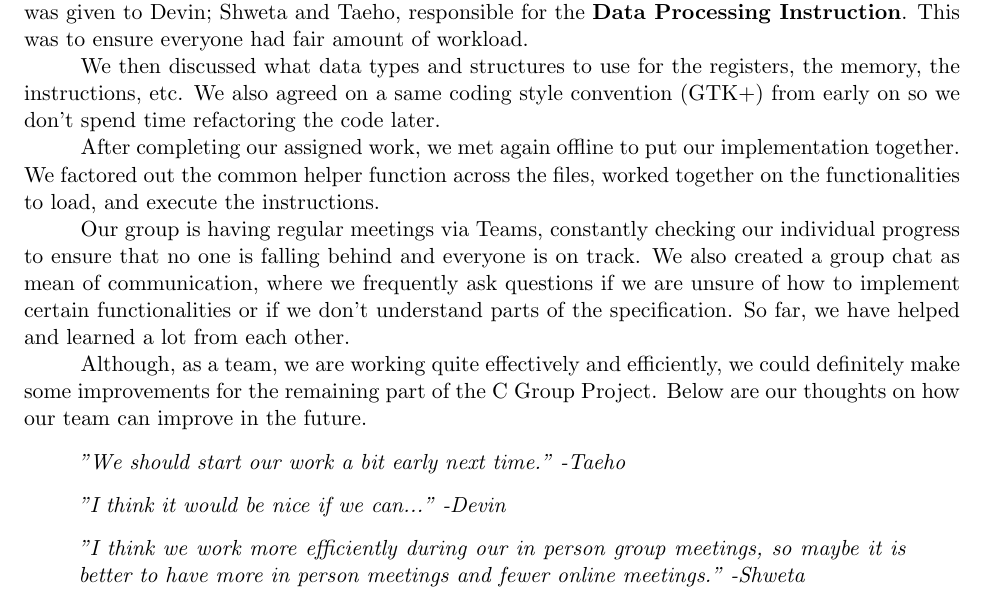
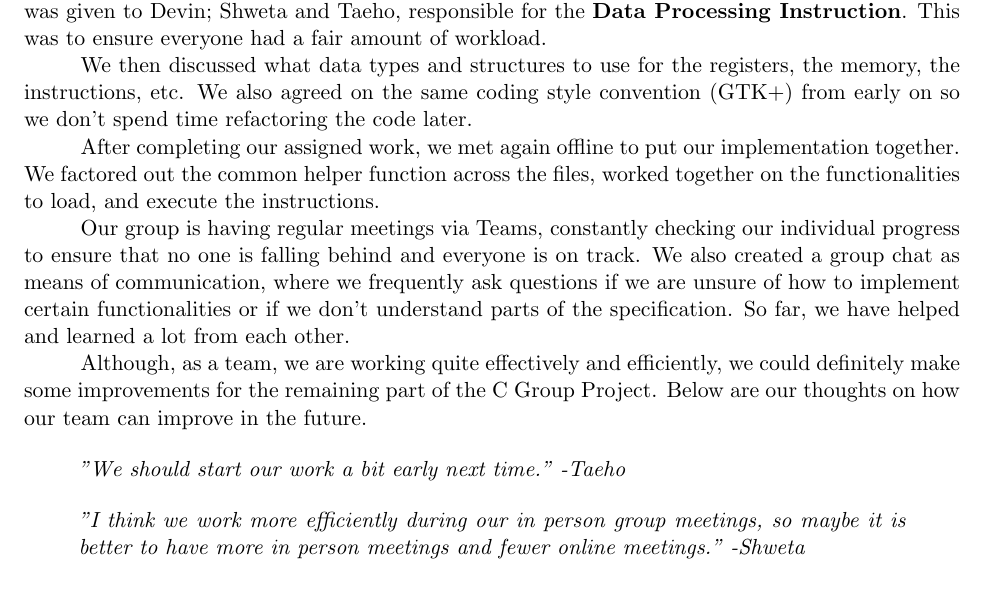
Before and after one commit to mithun-sri/arm11, a LaTeX document (doc/Checkpoint.tex): part of page 1 of 2, cut so that both start at the same text. Compiled offline with pdfLaTeX.

Commit message:
proof read

```diff
--- a/doc/Checkpoint.tex
+++ b/doc/Checkpoint.tex
@@ -17,17 +17,14 @@
 \section{Group Organisation}
 
 
-\-\hspace{1cm}On the 30th of May, our group had an initial offline meeting to discuss how to split up the work. We decided that it would be best for each individual to work on one or two instructions so Mithun was assigned the {\bf Single Data Transfer Instruction}; {\bf Branch / Multiply Instruction} was given to Devin; Shweta and Taeho, responsible for the {\bf Data Processing Instruction}. This was to ensure everyone had fair amount of workload. \\
-\-\hspace{1cm}We then discussed what data types and structures to use for the registers, the memory, the instructions, etc. We also agreed on a same coding style convention (GTK+) from early on so we don't spend time refactoring the code later. \\
+\-\hspace{1cm}On the 30th of May, our group had an initial offline meeting to discuss how to split up the work. We decided that it would be best for each individual to work on one or two instructions so Mithun was assigned the {\bf Single Data Transfer Instruction}; {\bf Branch / Multiply Instruction} was given to Devin; Shweta and Taeho, responsible for the {\bf Data Processing Instruction}. This was to ensure everyone had a fair amount of workload. \\
+\-\hspace{1cm}We then discussed what data types and structures to use for the registers, the memory, the instructions, etc. We also agreed on the same coding style convention (GTK+) from early on so we don't spend time refactoring the code later. \\
 \-\hspace{1cm}After completing our assigned work, we met again offline to put our implementation together. We factored out the common helper function across the files, worked together on the functionalities to load, and execute the instructions. \\
-\-\hspace{1cm}Our group is having regular meetings via Teams, constantly checking our individual progress to ensure that no one is falling behind and everyone is on track. We also created a group chat as mean of communication, where we frequently ask questions if we are unsure of how to implement certain functionalities or if we don't understand parts of the specification. So far, we have helped and learned a lot from each other.\\
+\-\hspace{1cm}Our group is having regular meetings via Teams, constantly checking our individual progress to ensure that no one is falling behind and everyone is on track. We also created a group chat as means of communication, where we frequently ask questions if we are unsure of how to implement certain functionalities or if we don't understand parts of the specification. So far, we have helped and learned a lot from each other.\\
 \-\hspace{1cm}Although, as a team, we are working quite effectively and efficiently, we could definitely make some improvements for the remaining part of the C Group Project. Below are our thoughts on how our team can improve in the future.
 
 \begin{quote}
   "We should start our work a bit early next time." -Taeho
-\end{quote}
-\begin{quote}
-  "I think it would be nice if we can..." -Devin
 \end{quote}
 \begin{quote}
   "I think we work more efficiently during our in person group meetings, so maybe it is better to have more in person meetings and fewer online meetings." -Shweta
```
Also changed, not shown: doc/Checkpoint.tex (2 more changed lines).
